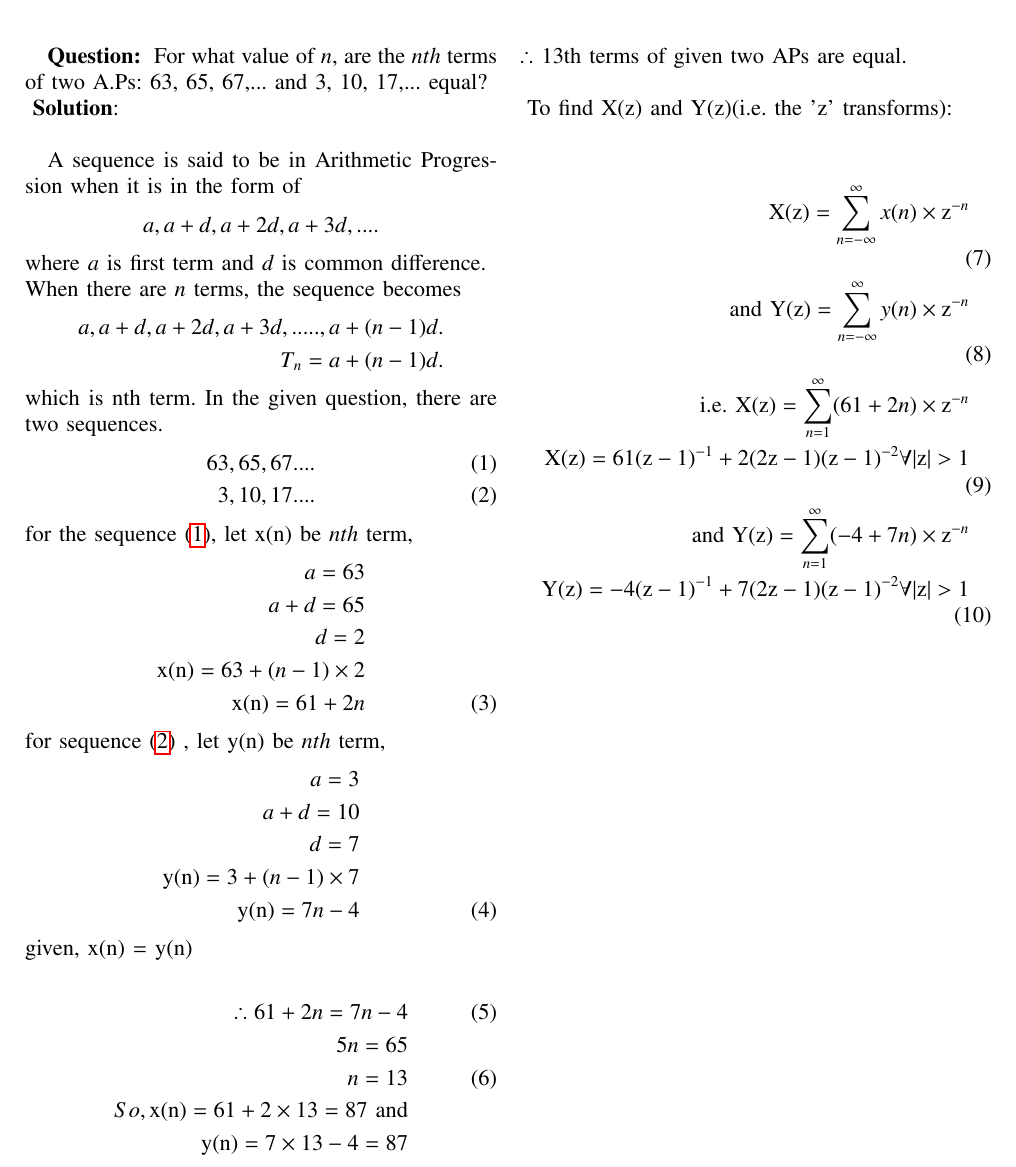
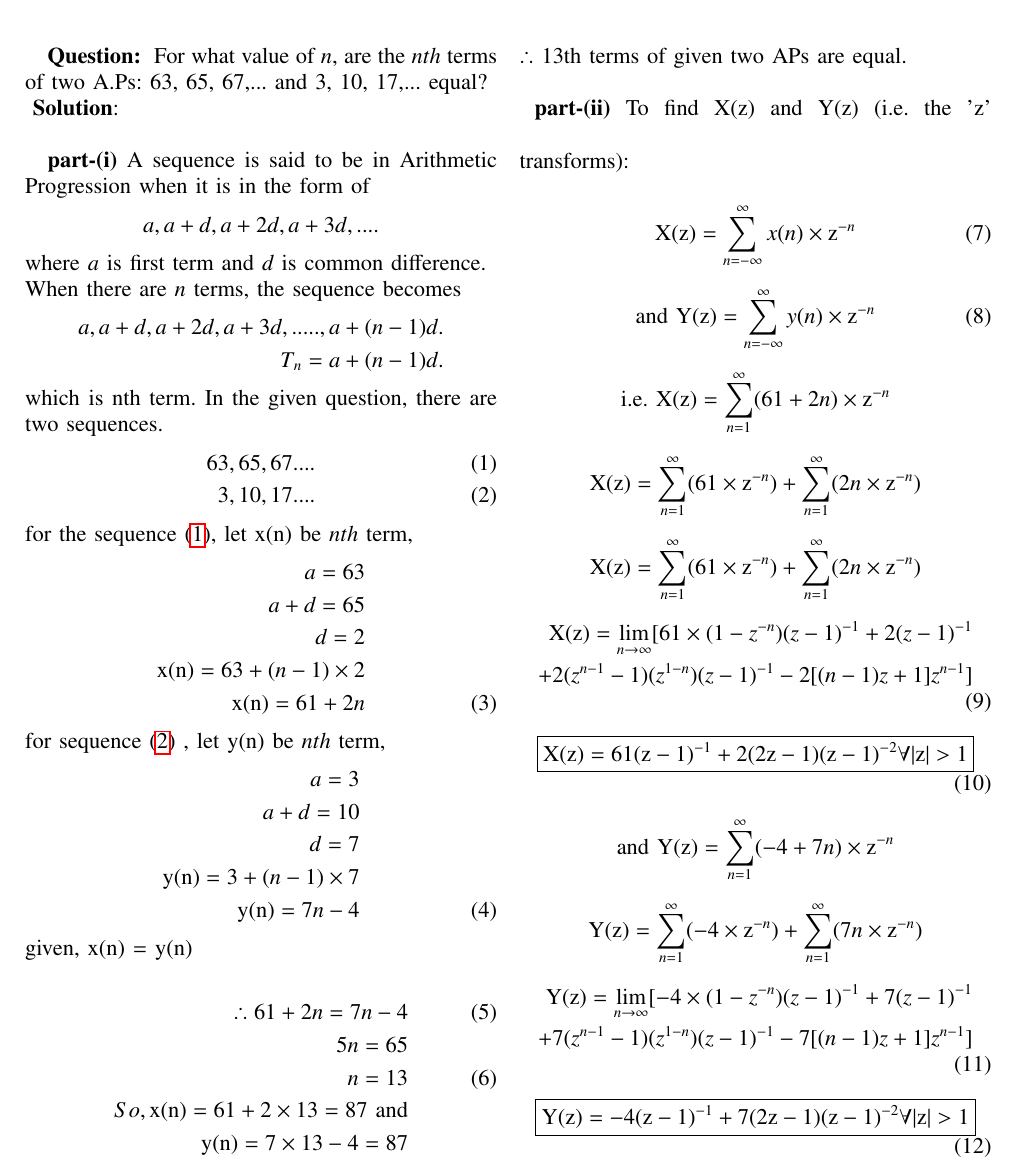
Before and after one commit to varun31082005/coding, a LaTeX paper (10.5.2-15/asnmt2.tex): part of the page, cut so that both start at the same text. Compiled offline with pdfLaTeX.

Commit message:
second commit

```diff
--- a/10.5.2-15/gvv2.tex
+++ b/10.5.2-15/asnmt2.tex
@@ -61,6 +61,7 @@ For what value of $ n$, are the $ nth$ terms of two A.Ps: 63, 65, 67,... and 3,
 \vspace{0.5cm}
 \textbf{Solution}:
 
+\textbf{part-(i)}
 A sequence is said to be in Arithmetic Progression when it is in the form of
 \begin{align}
 \notag a, a+d, a+2d, a+3d,....
@@ -103,13 +104,41 @@ n = 13\\
 \end{align}
 $ \therefore$ 13th terms of given two APs are equal.\\\\
 \vspace{0.5cm}
-To find X(z) and Y(z)(i.e. the 'z' transforms):\\
+\textbf{part-(ii)}
+To find X(z) and Y(z) (i.e. the 'z' transforms):\\
 \begin{align}
-\text{X(z)} = \sum_{n=-\infty}^{\infty} x(n)\times \text{z}^{-n}\\
-\text{and Y(z)} = \sum_{n=-\infty}^{\infty} y(n)\times \text{z}^{-n}\\
-\notag \text{i.e. X(z)} = \sum_{n=1}^{\infty} (61 + 2n)\times \text{z}^{-n}\\
-\text{X(z)} = 61(\text{z}-1)^{-1} + 2(2\text{z}-1)(\text{z}-1)^{-2}  \forall  |\text{z}|>1\\
-\notag \text{and Y(z)} = \sum_{n=1}^{\infty} (-4 + 7n)\times \text{z}^{-n}\\
-\text{Y(z)} = -4(\text{z}-1)^{-1} + 7(2\text{z}-1)(\text{z}-1)^{-2} \forall  |\text{z}|>1
+\text{X(z)} = \sum_{n=-\infty}^{\infty} x(n)\times \text{z}^{-n}
+\end{align}
+\begin{align}
+\text{and Y(z)} = \sum_{n=-\infty}^{\infty} y(n)\times \text{z}^{-n}
+\end{align}
+\begin{align}
+\notag \text{i.e. X(z)} = \sum_{n=1}^{\infty} (61 + 2n)\times \text{z}^{-n}
+\end{align}
+\begin{align}
+\notag \text{X(z)} = \sum_{n=1}^{\infty}(61\times \text{z}^{-n}) + \sum_{n=1}^{\infty}(2n\times \text{z}^{-n})
+\end{align}
+\begin{align}
+\notag \text{X(z)} = \sum_{n=1}^{\infty}(61\times \text{z}^{-n}) + \sum_{n=1}^{\infty}(2n\times \text{z}^{-n})
+\end{align}
+\begin{align}
+\notag \text{X(z)} = \lim_{n\to\infty} [61\times(1-z^{-n})(z-1)^{-1}+ 2(z-1)^{-1}\\
++ 2(z^{n-1}-1)(z^{1-n})(z-1)^{-1}-2[(n-1)z+1]z^{n-1}]
+\end{align}
+\begin{align}
+\boxed{\text{X(z)} = 61(\text{z}-1)^{-1} + 2(2\text{z}-1)(\text{z}-1)^{-2}  \forall  |\text{z}|>1}
+\end{align}
+\begin{align}
+\notag \text{and Y(z)} = \sum_{n=1}^{\infty} (-4 + 7n)\times \text{z}^{-n}
+\end{align}
+\begin{align}
+\notag \text{Y(z)} = \sum_{n=1}^{\infty}(-4\times \text{z}^{-n}) + \sum_{n=1}^{\infty}(7n\times \text{z}^{-n})
+\end{align}
+\begin{align}
+\notag \text{Y(z)} = \lim_{n\to\infty} [-4\times(1-z^{-n})(z-1)^{-1}+ 7(z-1)^{-1}\\
++ 7(z^{n-1}-1)(z^{1-n})(z-1)^{-1}-7[(n-1)z+1]z^{n-1}]
+\end{align}
+\begin{align}
+\boxed{\text{Y(z)} = -4(\text{z}-1)^{-1} + 7(2\text{z}-1)(\text{z}-1)^{-2} \forall  |\text{z}|>1}
 \end{align}
 \end{document}
```
Also changed, not shown: 10.5.2-15/asnmt2.pdf (added), 10.5.2-15/gvv2.pdf (deleted), 6 other files.
